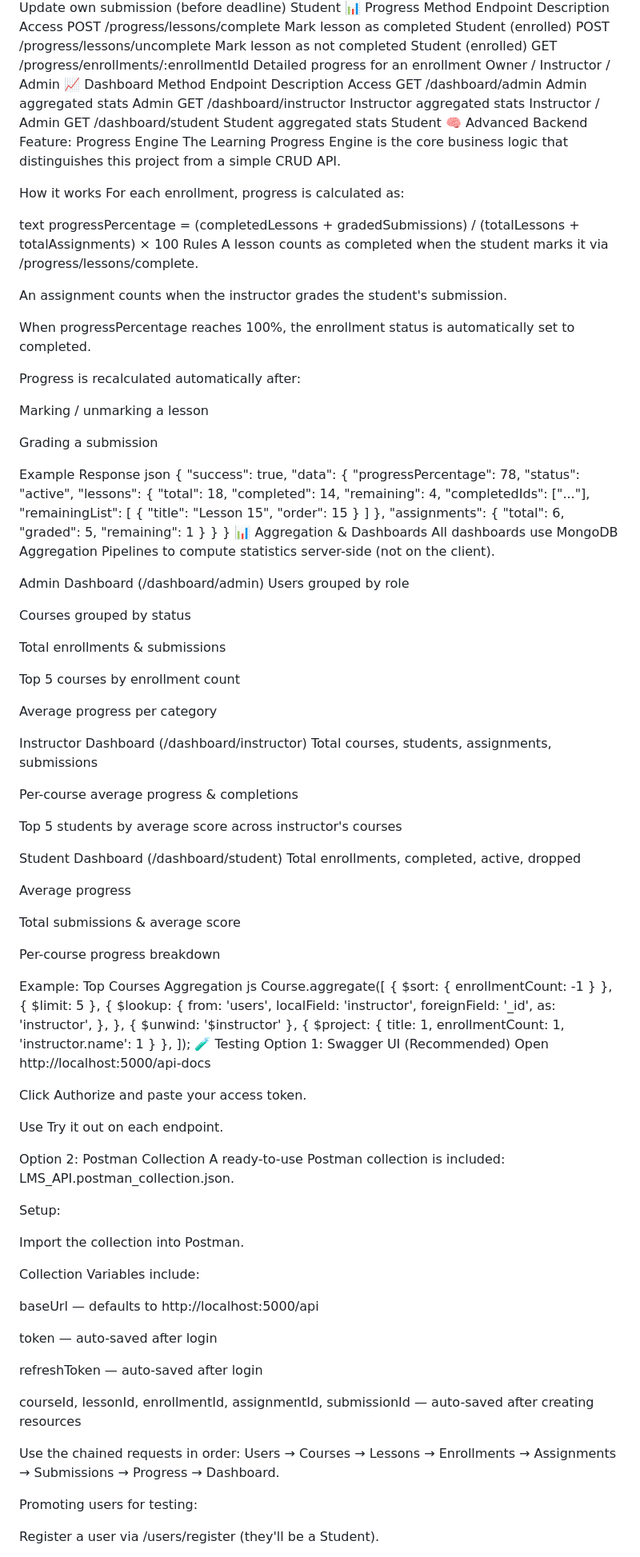
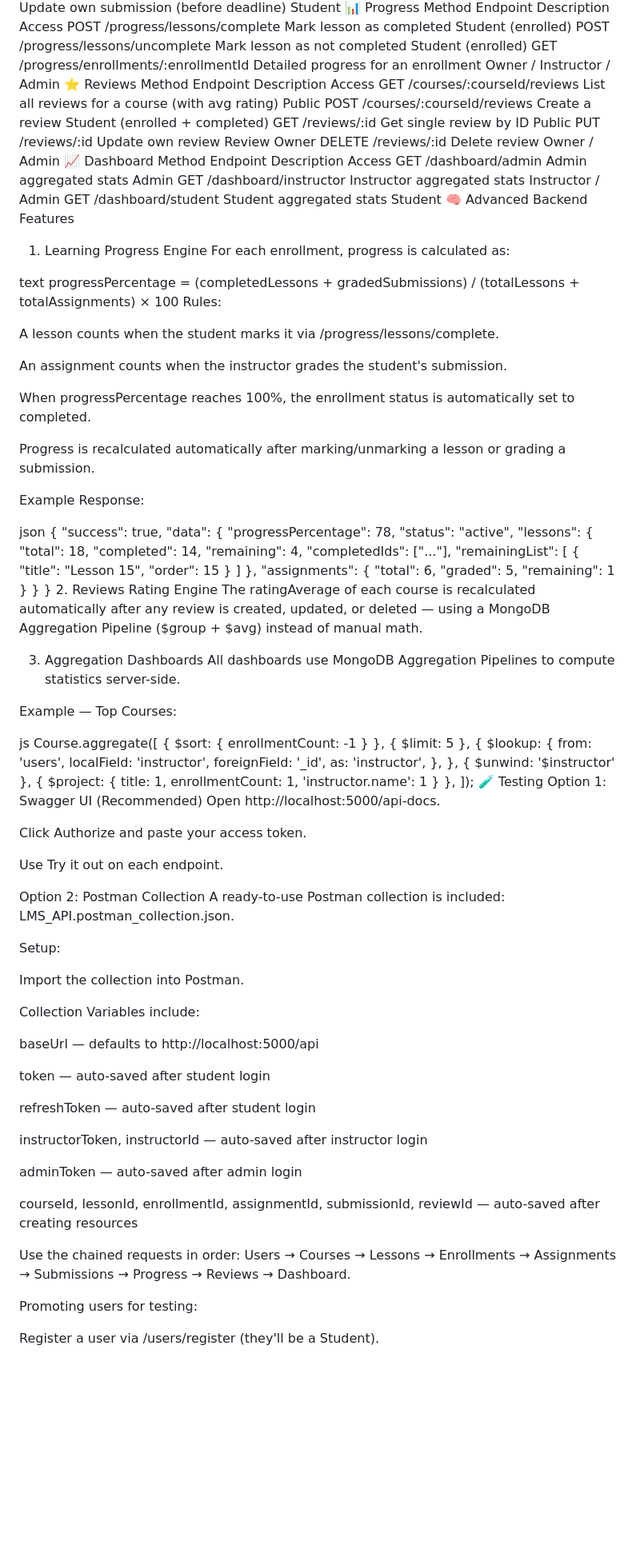
Before and after one commit to mariam5111/Smart_LMS, a Markdown page: README.md, the part around one of its changes. Shown at 80% size. Drawn GitHub-style; blank space fills up the shorter version.

```diff
--- a/README.md
+++ b/README.md
@@ -305,33 +324,36 @@ Method	Endpoint	Description	Access
 POST	/progress/lessons/complete	Mark lesson as completed	Student (enrolled)
 POST	/progress/lessons/uncomplete	Mark lesson as not completed	Student (enrolled)
 GET	/progress/enrollments/:enrollmentId	Detailed progress for an enrollment	Owner / Instructor / Admin
+⭐ Reviews
+Method	Endpoint	Description	Access
+GET	/courses/:courseId/reviews	List all reviews for a course (with avg rating)	Public
+POST	/courses/:courseId/reviews	Create a review	Student (enrolled + completed)
+GET	/reviews/:id	Get single review by ID	Public
+PUT	/reviews/:id	Update own review	Review Owner
+DELETE	/reviews/:id	Delete review	Owner / Admin
 📈 Dashboard
 Method	Endpoint	Description	Access
 GET	/dashboard/admin	Admin aggregated stats	Admin
 GET	/dashboard/instructor	Instructor aggregated stats	Instructor / Admin
 GET	/dashboard/student	Student aggregated stats	Student
-🧠 Advanced Backend Feature: Progress Engine
-The Learning Progress Engine is the core business logic that distinguishes this project from a simple CRUD API.
-
-How it works
+🧠 Advanced Backend Features
+1. Learning Progress Engine
 For each enrollment, progress is calculated as:
 
 text
 progressPercentage = (completedLessons + gradedSubmissions) / (totalLessons + totalAssignments) × 100
-Rules
-A lesson counts as completed when the student marks it via /progress/lessons/complete.
+Rules:
+
+A lesson counts when the student marks it via /progress/lessons/complete.
 
 An assignment counts when the instructor grades the student's submission.
 
 When progressPercentage reaches 100%, the enrollment status is automatically set to completed.
 
-Progress is recalculated automatically after:
+Progress is recalculated automatically after marking/unmarking a lesson or grading a submission.
 
-Marking / unmarking a lesson
+Example Response:
 
-Grading a submission
-
-Example Response
 json
 {
   "success": true,
@@ -352,37 +374,14 @@ json
     }
   }
 }
-📊 Aggregation & Dashboards
-All dashboards use MongoDB Aggregation Pipelines to compute statistics server-side (not on the client).
+2. Reviews Rating Engine
+The ratingAverage of each course is recalculated automatically after any review is created, updated, or deleted — using a MongoDB Aggregation Pipeline ($group + $avg) instead of manual math.
 
-Admin Dashboard (/dashboard/admin)
-Users grouped by role
+3. Aggregation Dashboards
+All dashboards use MongoDB Aggregation Pipelines to compute statistics server-side.
 
-Courses grouped by status
+Example — Top Courses:
 
-Total enrollments & submissions
-
-Top 5 courses by enrollment count
-
-Average progress per category
-
-Instructor Dashboard (/dashboard/instructor)
-Total courses, students, assignments, submissions
-
-Per-course average progress & completions
-
-Top 5 students by average score across instructor's courses
-
-Student Dashboard (/dashboard/student)
-Total enrollments, completed, active, dropped
-
-Average progress
-
-Total submissions & average score
-
-Per-course progress breakdown
-
-Example: Top Courses Aggregation
 js
 Course.aggregate([
   { $sort: { enrollmentCount: -1 } },
@@ -400,7 +399,7 @@ Course.aggregate([
 ]);
 🧪 Testing
 Option 1: Swagger UI (Recommended)
-Open http://localhost:5000/api-docs
+Open http://localhost:5000/api-docs.
 
 Click Authorize and paste your access token.
 
@@ -417,13 +416,18 @@ Collection Variables include:
 
 baseUrl — defaults to http://localhost:5000/api
 
-token — auto-saved after login
+token — auto-saved after student login
 
-refreshToken — auto-saved after login
+refreshToken — auto-saved after student login
 
-courseId, lessonId, enrollmentId, assignmentId, submissionId — auto-saved after creating resources
+instructorToken, instructorId — auto-saved after instructor login
 
-Use the chained requests in order: Users → Courses → Lessons → Enrollments → Assignments → Submissions → Progress → Dashboard.
+adminToken — auto-saved after admin login
+
+courseId, lessonId, enrollmentId, assignmentId, submissionId, reviewId — auto-saved after creating resources
+
+Use the chained requests in order:
+Users → Courses → Lessons → Enrollments → Assignments → Submissions → Progress → Reviews → Dashboard.
 
 Promoting users for testing:
 
```
Also changed, not shown: other parts of README.md (+29 -9 lines).
